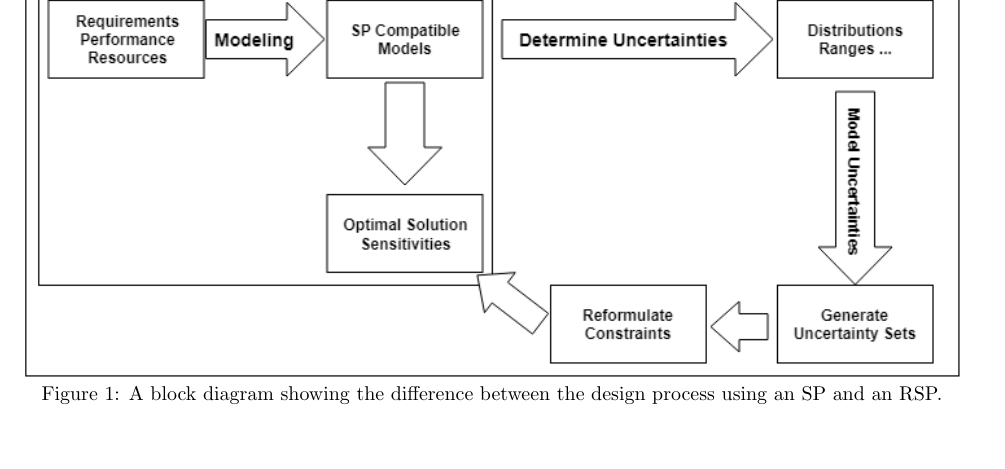
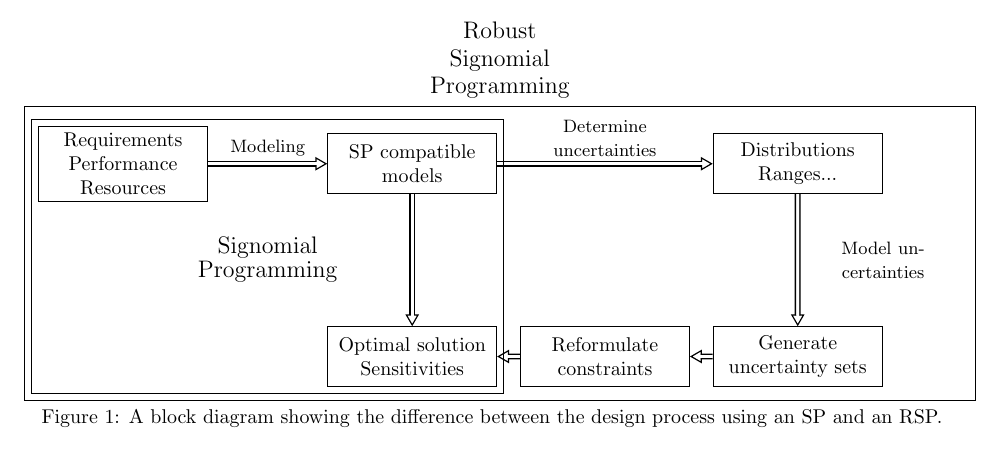
Before and after one commit to 1ozturkbe/robustSPpaper, a LaTeX paper (latex/main.tex, which reads latex/RSP.tex): part of page 6 of 15 before the commit and part of page 5 of 15 after it, cut at the place of the change, the shorter picture padded with empty space. Compiled offline with pdfLaTeX; a LaTeX package or settings file that is missing is left out.

Commit message:
Making block diagram less janky.

```diff
--- a/latex/RSP.tex
+++ b/latex/RSP.tex
@@ -1,13 +1,43 @@
 \section{Robust Signomial Programming} \label{RSP}
 Robust signomial programming (RSP) assumes that parameter uncertainties belong to an uncertainty set, and solves the design problem to find the best solution
-as shown in Figure~\ref{block_diag}. This section introduces RSPs and derives the intractable formulation of an RSP.
+as shown in Figure~\ref{fig:blockdiag}. This section introduces RSPs and derives the intractable formulation of an RSP.
 
-\begin{figure}[h]
-	\centering
-	\includegraphics{figures/RSP_Diagram.png}
-	\caption{A block diagram showing the difference between the design process using an SP and an RSP.}
-	\label{block_diag}
+%\begin{figure}[h]
+%	\centering
+%	\includegraphics{figures/RSP_Diagram.png}
+%	\caption{A block diagram showing the difference between the design process using an SP and an RSP.}
+%	\label{block_diag}
+%\end{figure}
+
+\begin{figure}
+    \begin{center}
+    \begin{tikzpicture}[auto, align=center, text width=2.75cm, scale = 0.85]
+        \begin{scope}[node distance=2cm]
+        \node[block, name=reqs] at (0,0) (reqs) {Requirements \\ Performance \\ Resources};
+        \node[block, name=SPmodels] at (6,0) (SPmodels) {SP compatible \\ models};
+        \node[block, name=optimum] at (6,-4) (optimum) {Optimal solution \\ Sensitivities};
+        \node[block, name=distr] at (14,0) (distr) {Distributions \\ Ranges...};
+        \node[block, name=sets] at (14,-4) (sets) {Generate \\ uncertainty sets};
+        \node[block, name=reformulate] at (10,-4) (reformulate) {Reformulate constraints};
+		\node[name=dummy] at (6, 0.5) (dummy) {};
+
+		    \draw[vecArrow] (reqs) -- node[name=modeling] {\small Modeling} (SPmodels);
+			\draw[vecArrow] (SPmodels)to (optimum);
+			\draw[vecArrow] (SPmodels) -- node[name=detuncert] {\small Determine uncertainties} (distr);
+			\draw[vecArrow] (distr) -- node[name=modeluncert] {\small Model uncertainties} (sets);
+ 			\draw[vecArrow] (sets) to (reformulate);
+			\draw[vecArrow] (reformulate) to (optimum);
+
+		\node[name=SP,label={[xshift=0.0cm, yshift=-3.0cm]\large Signomial Programming},fit=(reqs)(SPmodels)(optimum), draw] {};
+		\node[name=RSP,label={[xshift=0.0cm, yshift=0.0cm]\large Robust \\ Signomial \\ Programming \\},
+		fit=(SP)(reqs)(SPmodels)(optimum)(distr)(sets)(reformulate)(modeluncert)(detuncert)(modeling)(dummy), draw] {};
+		\end{scope}
+    \end{tikzpicture}
+    \caption{A block diagram showing the difference between the design process using an SP and an RSP.}
+        \label{fig:blockdiag}
+\end{center}
 \end{figure}
+
 
 An SP in its \textbf{exponential form} is as follows:
 
--- a/latex/main.tex
+++ b/latex/main.tex
@@ -13,7 +13,7 @@
 \usepackage{csvsimple}
 \usepackage{booktabs}
 \usepackage{tikz}
-\usetikzlibrary{shapes, arrows, positioning}
+\usetikzlibrary{shapes, arrows, positioning, decorations.markings, fit}
 \makeglossaries
 
 \tikzstyle{block} = [draw, rectangle,
@@ -22,6 +22,13 @@
 \tikzstyle{input} = [coordinate]
 \tikzstyle{output} = [coordinate]
 \tikzstyle{pinstyle} = [pin edge={to-,thin,black}]
+\tikzstyle{vecArrow} = [thick, decoration={markings,mark=at position
+   1 with {\arrow[semithick]{open triangle 60}}},
+   double distance=1.4pt, shorten >= 5.5pt,
+   preaction = {decorate},
+   postaction = {draw,line width=1.4pt, white,shorten >= 4.5pt}]
+\tikzstyle{innerWhite} = [semithick, white,line width=1.4pt, shorten >= 4.5pt]
+
 
 \makeatletter
 \csvset{
```
